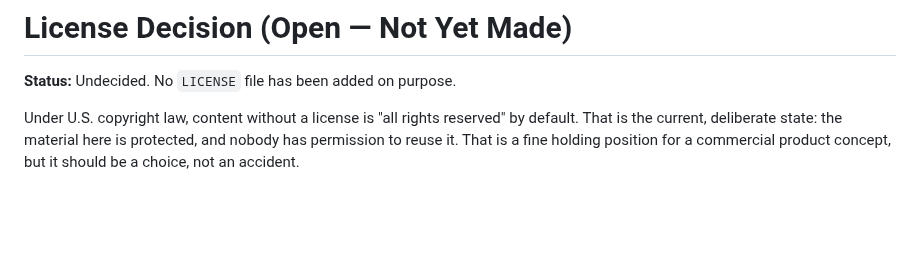
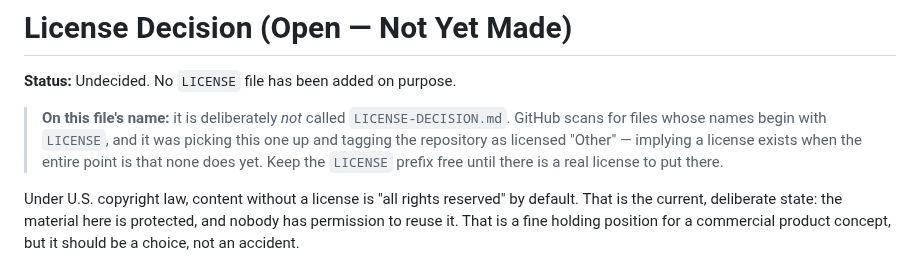
Before and after one commit to cwarloe/mr-life-manager, a Markdown page: LICENSING-NOTES.md, the part around the change. Drawn GitHub-style; blank space fills up the shorter version.

```diff
--- a/LICENSE-DECISION.md
+++ b/LICENSING-NOTES.md
@@ -1,6 +1,12 @@
 # License Decision (Open — Not Yet Made)
 
 **Status:** Undecided. No `LICENSE` file has been added on purpose.
+
+> **On this file's name:** it is deliberately *not* called `LICENSE-DECISION.md`.
+> GitHub scans for files whose names begin with `LICENSE`, and it was picking
+> this one up and tagging the repository as licensed "Other" — implying a license
+> exists when the entire point is that none does yet. Keep the `LICENSE` prefix
+> free until there is a real license to put there.
 
 Under U.S. copyright law, content without a license is "all rights reserved" by
 default. That is the current, deliberate state: the material here is protected,
```
Also changed, not shown: README.md (+2 -2 lines), planning/decisions.md (+1 -1 lines).
